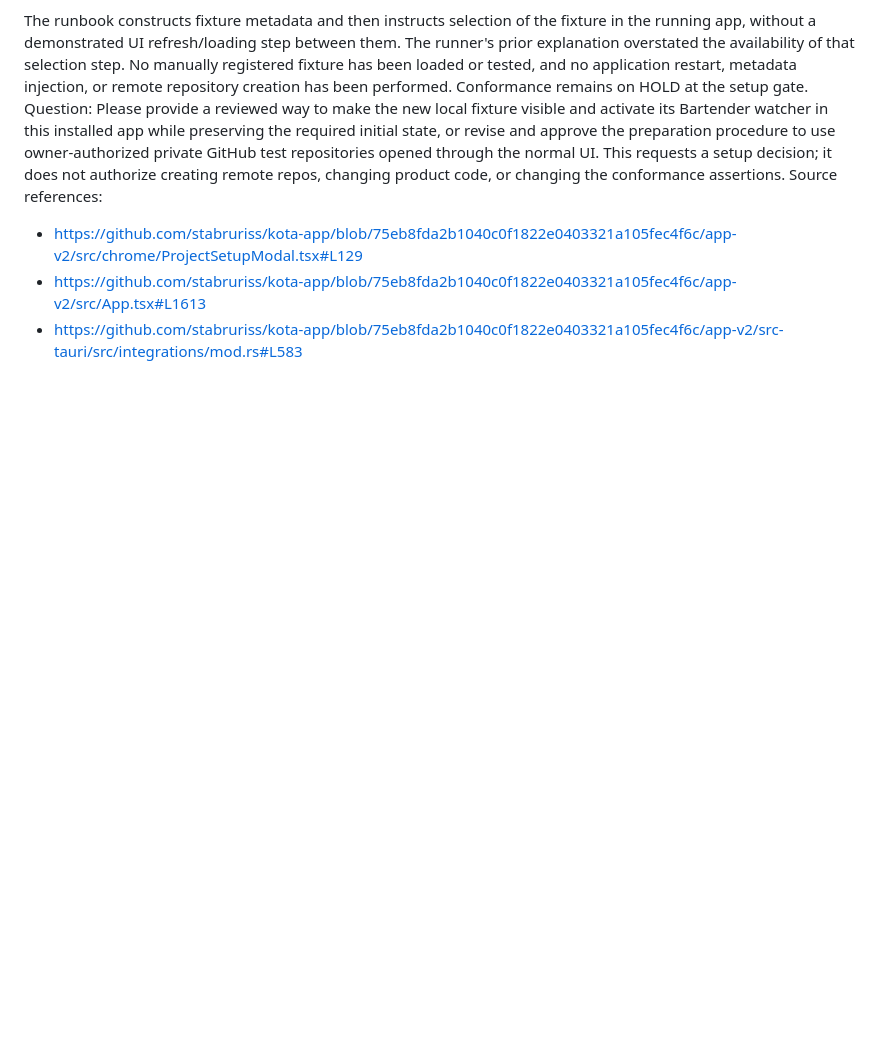
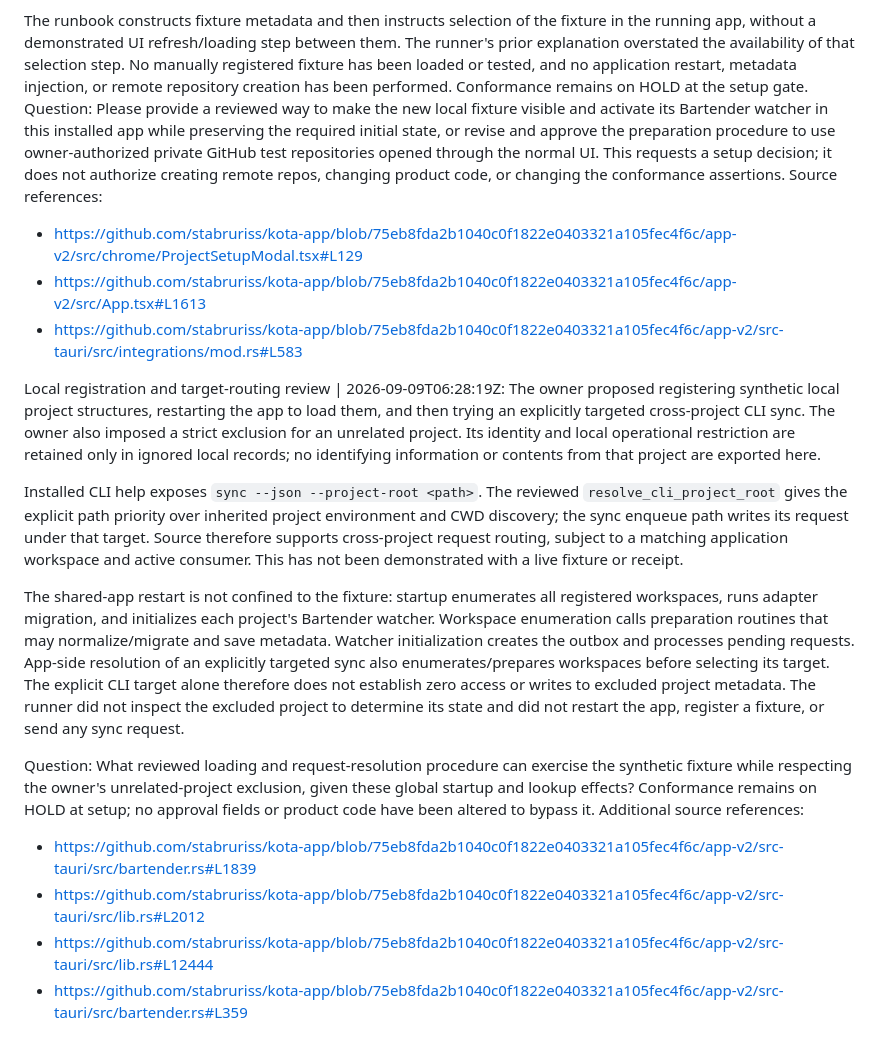
Before and after one commit to stabruriss/bartender-study, a Markdown page: QUESTIONS.md, the part around the change. Drawn GitHub-style; blank space fills up the shorter version.

Commit message:
Document explicit sync targeting and shared-app isolation constraint

```diff
--- a/QUESTIONS.md
+++ b/QUESTIONS.md
@@ -208,3 +208,38 @@ Source references:
 - https://github.com/stabruriss/kota-app/blob/75eb8fda2b1040c0f1822e0403321a105fec4f6c/app-v2/src/chrome/ProjectSetupModal.tsx#L129
 - https://github.com/stabruriss/kota-app/blob/75eb8fda2b1040c0f1822e0403321a105fec4f6c/app-v2/src/App.tsx#L1613
 - https://github.com/stabruriss/kota-app/blob/75eb8fda2b1040c0f1822e0403321a105fec4f6c/app-v2/src-tauri/src/integrations/mod.rs#L583
+
+Local registration and target-routing review | 2026-09-09T06:28:19Z: The owner
+proposed registering synthetic local project structures, restarting the app to
+load them, and then trying an explicitly targeted cross-project CLI sync. The
+owner also imposed a strict exclusion for an unrelated project. Its identity
+and local operational restriction are retained only in ignored local records;
+no identifying information or contents from that project are exported here.
+
+Installed CLI help exposes `sync --json --project-root <path>`. The reviewed
+`resolve_cli_project_root` gives the explicit path priority over inherited
+project environment and CWD discovery; the sync enqueue path writes its request
+under that target. Source therefore supports cross-project request routing,
+subject to a matching application workspace and active consumer. This has not
+been demonstrated with a live fixture or receipt.
+
+The shared-app restart is not confined to the fixture: startup enumerates all
+registered workspaces, runs adapter migration, and initializes each project's
+Bartender watcher. Workspace enumeration calls preparation routines that may
+normalize/migrate and save metadata. Watcher initialization creates the outbox
+and processes pending requests. App-side resolution of an explicitly targeted
+sync also enumerates/prepares workspaces before selecting its target. The
+explicit CLI target alone therefore does not establish zero access or writes
+to excluded project metadata. The runner did not inspect the excluded project
+to determine its state and did not restart the app, register a fixture, or
+send any sync request.
+
+Question: What reviewed loading and request-resolution procedure can exercise
+the synthetic fixture while respecting the owner's unrelated-project exclusion,
+given these global startup and lookup effects? Conformance remains on HOLD at
+setup; no approval fields or product code have been altered to bypass it.
+Additional source references:
+- https://github.com/stabruriss/kota-app/blob/75eb8fda2b1040c0f1822e0403321a105fec4f6c/app-v2/src-tauri/src/bartender.rs#L1839
+- https://github.com/stabruriss/kota-app/blob/75eb8fda2b1040c0f1822e0403321a105fec4f6c/app-v2/src-tauri/src/lib.rs#L2012
+- https://github.com/stabruriss/kota-app/blob/75eb8fda2b1040c0f1822e0403321a105fec4f6c/app-v2/src-tauri/src/lib.rs#L12444
+- https://github.com/stabruriss/kota-app/blob/75eb8fda2b1040c0f1822e0403321a105fec4f6c/app-v2/src-tauri/src/bartender.rs#L359
```
